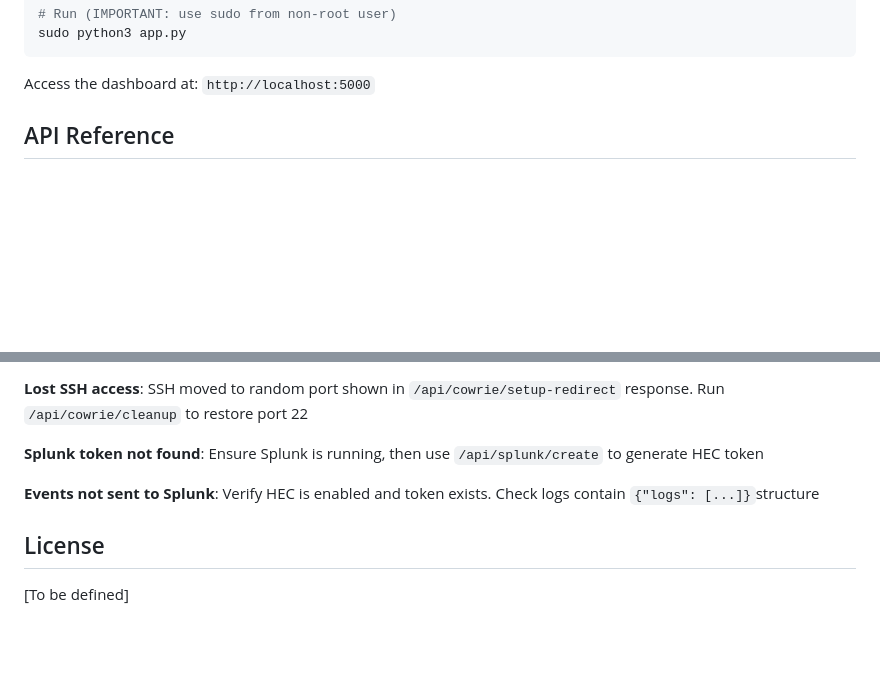
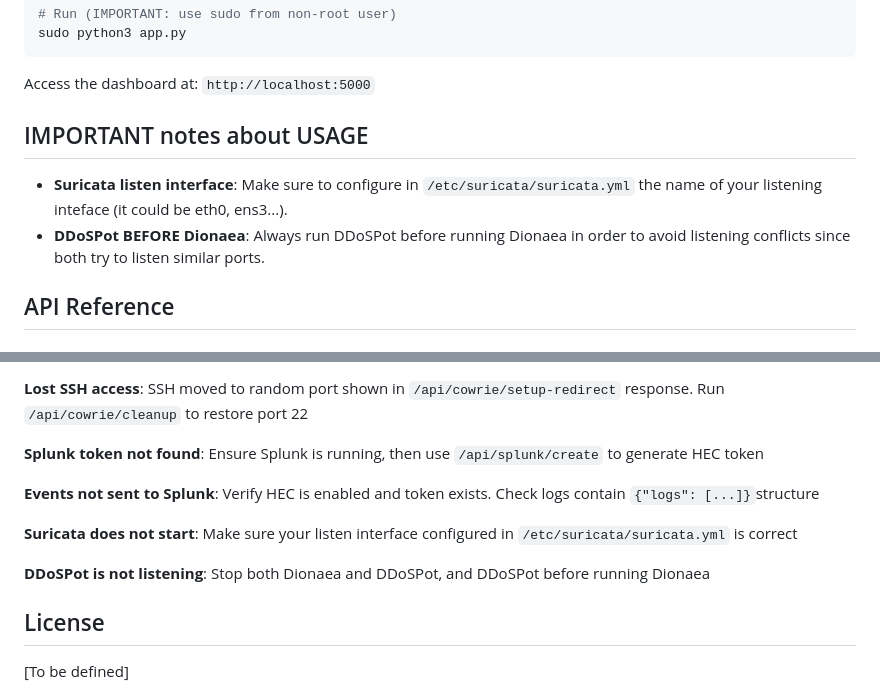
Before and after one commit to ByRuBiX12/HoneyDash, a Markdown page: README.md, 2 parts joined by grey strips. GitHub-like rendering; blank space fills up the shorter version.

Commit message:
[README] - Addded usage notes & more troubleshooting info

````diff
--- a/README.md
+++ b/README.md
@@ -154,6 +154,10 @@ sudo python3 app.py
 ```
 
 Access the dashboard at: `http://localhost:5000`
+
+## IMPORTANT notes about USAGE
+- **Suricata listen interface**: Make sure to configure in `/etc/suricata/suricata.yml` the name of your listening inteface (it could be eth0, ens3...).
+- **DDoSPot BEFORE Dionaea**: Always run DDoSPot before running Dionaea in order to avoid listening conflicts since both try to listen similar ports.
 
 ## API Reference
 
@@ -316,6 +320,10 @@ HoneyDash/
 
 **Events not sent to Splunk**: Verify HEC is enabled and token exists. Check logs contain `{"logs": [...]}`structure
 
+**Suricata does not start**: Make sure your listen interface configured in `/etc/suricata/suricata.yml` is correct
+
+**DDoSPot is not listening**: Stop both Dionaea and DDoSPot, and DDoSPot before running Dionaea
+
 ## License
 
 [To be defined]
````
Also changed, not shown: CHANGELOG.md (+4 -0 lines).
